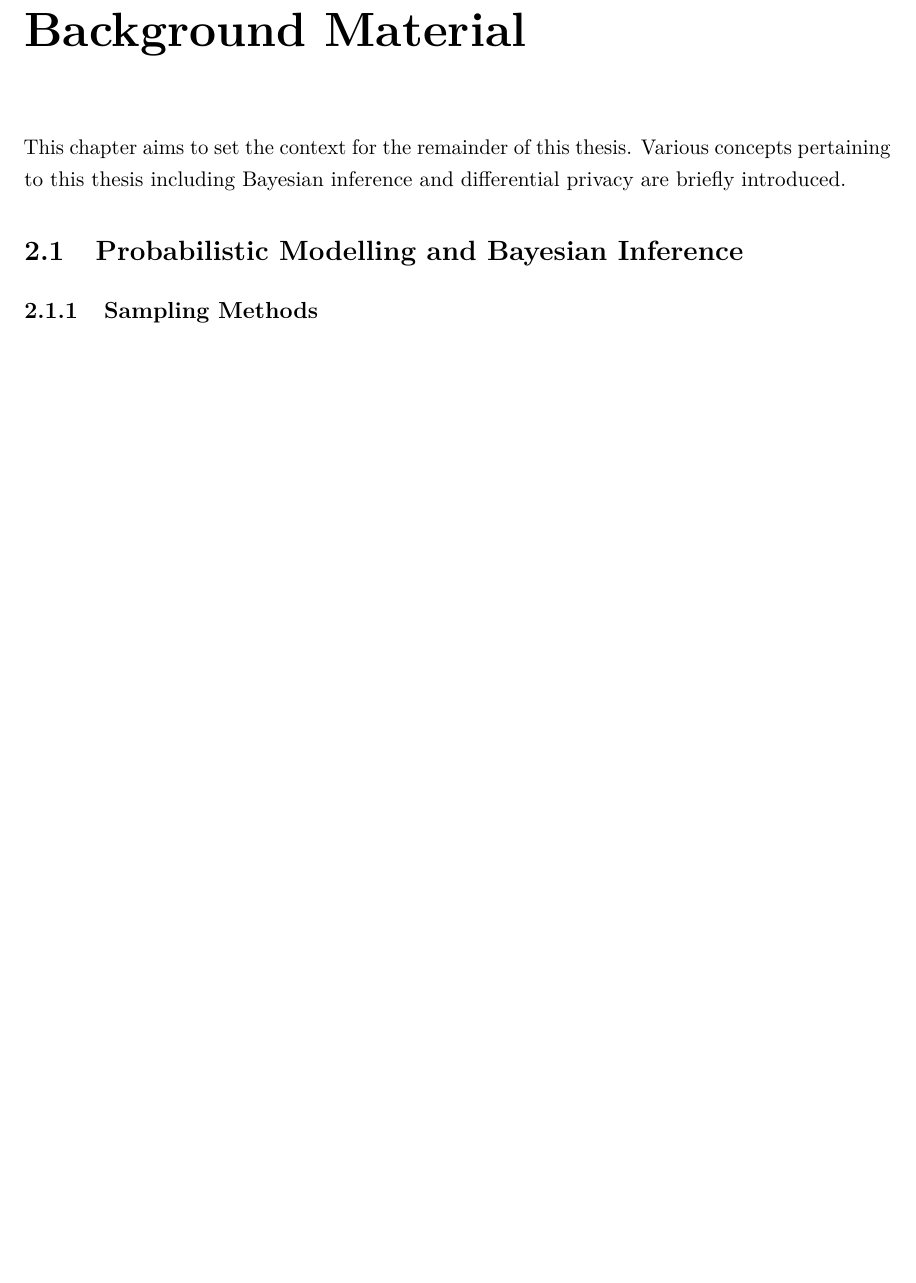
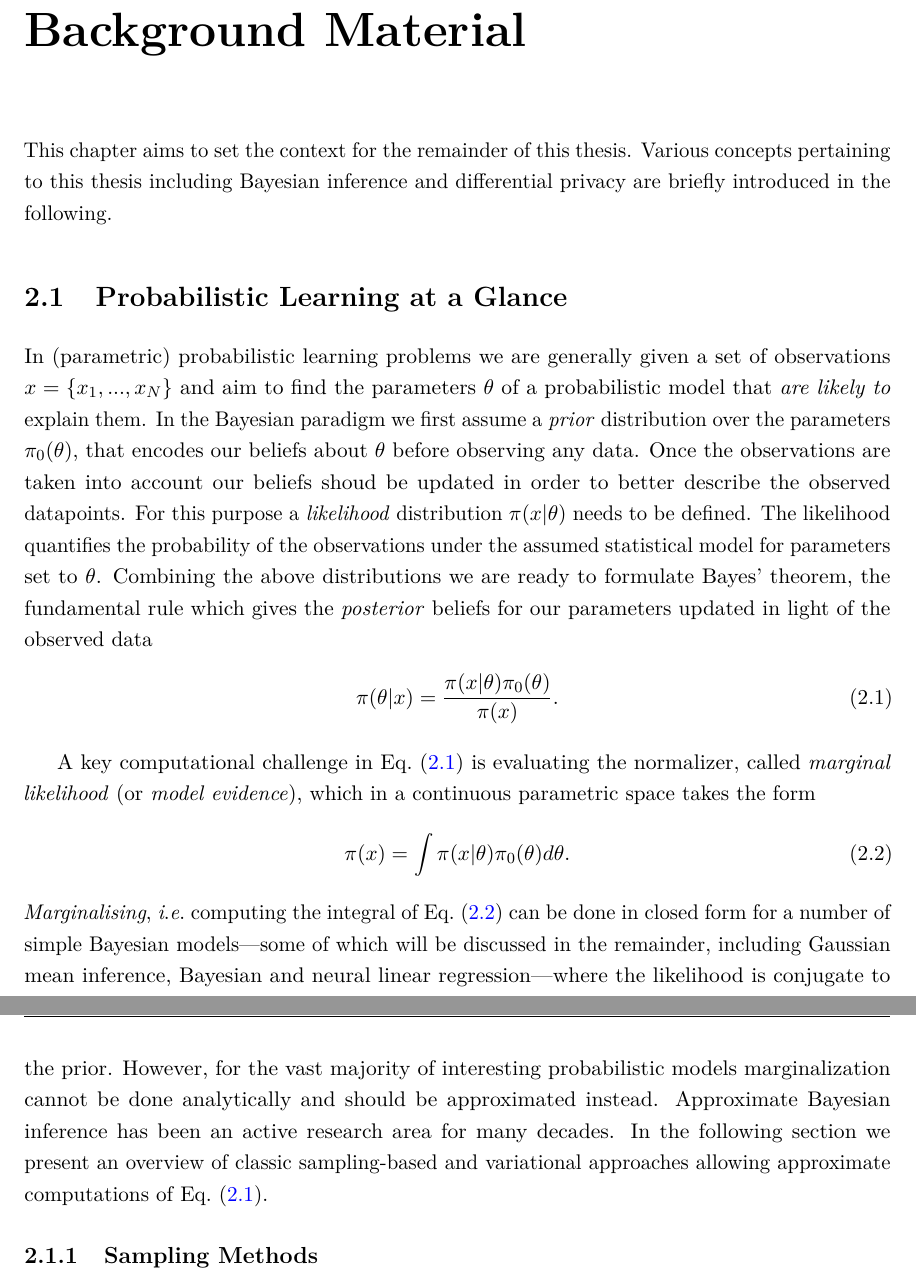
Before and after one commit to dionman/thesis, a LaTeX thesis (thesis.tex, which reads Chapter2/chapter2.tex): part of page 19 of 118 before the commit and two parts of pages 19 and 20 of 118 after it, the two joined at a grey line, cut so that both start at the same text, the shorter picture padded with empty space. Compiled offline with pdfLaTeX.

Commit message:
started writing on bayesian inference overview

```diff
--- a/Chapter2/chapter2.tex
+++ b/Chapter2/chapter2.tex
@@ -1,10 +1,23 @@
 \chapter{Background Material}
 \label{chap:chap2}
 
-This chapter aims to set the context for the remainder of this thesis. Various concepts pertaining to this thesis including Bayesian inference and differential privacy are briefly introduced.
+This chapter aims to set the context for the remainder of this thesis. Various concepts pertaining to this thesis including Bayesian inference and differential privacy are briefly introduced in the following.
 
-\section{Probabilistic Modelling and Bayesian Inference}
+\section{Probabilistic Learning at  a Glance}
 \label{sec:b-bayesian-inference}
+
+In (parametric) probabilistic learning problems we are generally given a set of observations $x = \{x_1,...,x_N\}$ and aim to find the parameters $\theta$ of a probabilistic model that \emph{are likely to} explain them. In the Bayesian paradigm we first assume a \emph{prior} distribution over the parameters $\pi_0(\theta)$, that encodes our beliefs about $\theta$ before observing any data. Once the observations are taken into account our beliefs shoud be updated in order to better describe the observed datapoints. For this purpose a \emph{likelihood} distribution $\pi(x|\theta)$ needs to be defined. The likelihood quantifies the probability of the observations under the assumed statistical model for parameters set to $\theta$. Combining the above distributions we are ready to formulate Bayes' theorem, the fundamental rule which gives the \emph{posterior} beliefs for our parameters updated in light of the observed data
+\[
+\pi(\theta|x) = \frac{\pi(x|\theta)\pi_0(\theta)}{\pi(x)}.
+\label{eq:bbayes-rule}
+\]
+
+A key computational challenge in~\cref{eq:bbayes-rule} is evaluating the normalizer, called \emph{marginal likelihood} (or \emph{model evidence}), which in a continuous parametric space takes the form
+\[
+\pi(x) = \int \pi(x|\theta) \pi_0(\theta) d\theta.
+\label{eq:bmarginal-likelihood}
+\]
+\emph{Marginalising}, \ie~computing the integral of~\cref{eq:bmarginal-likelihood} can be done in closed form for a number of simple Bayesian models---some of which will be discussed in the remainder, including Gaussian mean inference, Bayesian and neural linear regression---where the likelihood is conjugate to the prior. However, for the vast majority of interesting probabilistic models marginalization cannot be done analytically and should be approximated instead. Approximate Bayesian inference has been an active research area for many decades. In the following section we present an overview of classic sampling-based and variational approaches allowing approximate computations of~\cref{eq:bbayes-rule}.
 
 \subsection{Sampling Methods}
 \label{subsec:b-sampling-methods}
```
Also changed, not shown: Chapter1/chapter1.tex (+1 -1 lines).
